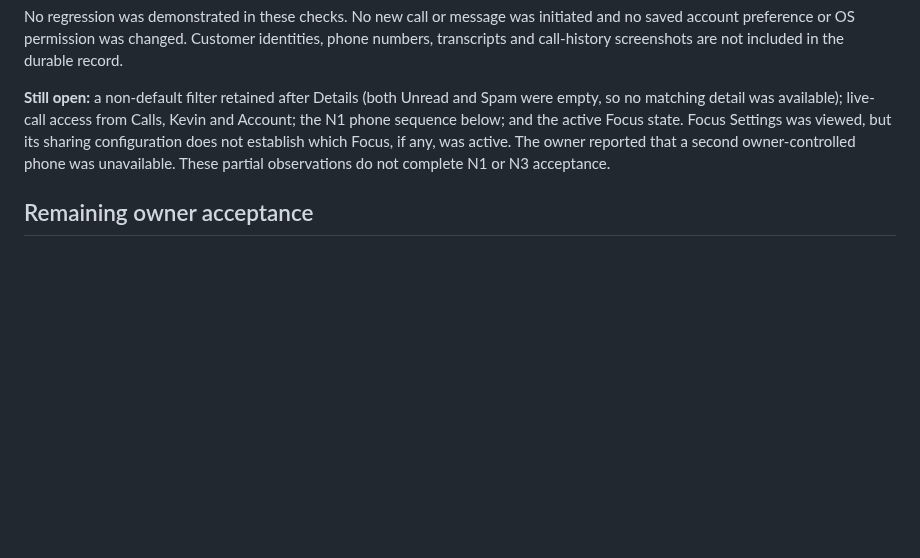
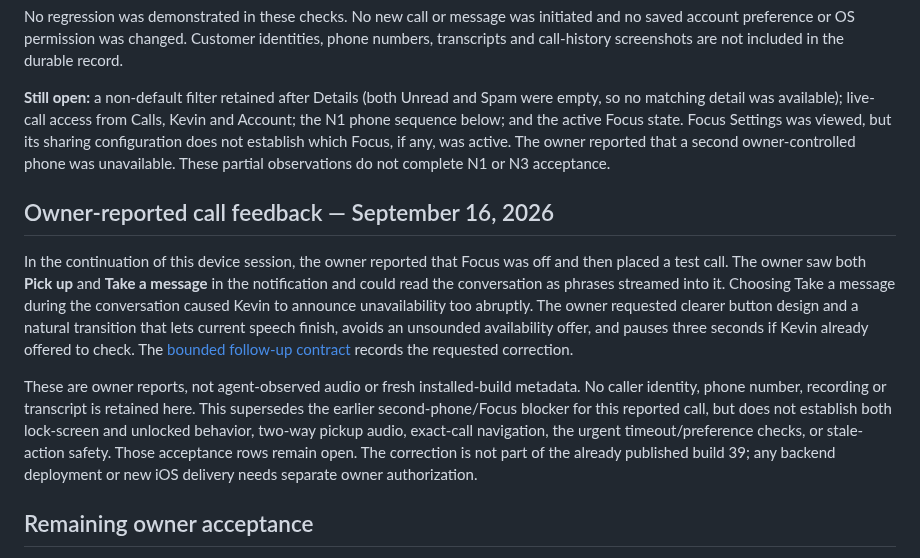
Before and after one commit to delimatsuo/heykevin, a Markdown page: docs/releases/2026-09-15-native-frontend-ios-39.md, the part around the change. Drawn GitHub-style; blank space fills up the shorter version.

Commit message:
Record owner call feedback and natural message transition contract

```diff
--- a/docs/releases/2026-09-15-native-frontend-ios-39.md
+++ b/docs/releases/2026-09-15-native-frontend-ios-39.md
@@ -237,6 +237,27 @@ second owner-controlled phone was unavailable. These partial observations do
 not complete N1 or N3 acceptance.
 
 
+## Owner-reported call feedback — September 16, 2026
+
+In the continuation of this device session, the owner reported that Focus was
+off and then placed a test call. The owner saw both **Pick up** and **Take a
+message** in the notification and could read the conversation as phrases
+streamed into it. Choosing Take a message during the conversation caused Kevin
+to announce unavailability too abruptly. The owner requested clearer button
+design and a natural transition that lets current speech finish, avoids an
+unsounded availability offer, and pauses three seconds if Kevin already offered
+to check. The [bounded follow-up contract](../superpowers/plans/2026-09-16-natural-message-taking.md)
+records the requested correction.
+
+These are owner reports, not agent-observed audio or fresh installed-build
+metadata. No caller identity, phone number, recording or transcript is retained
+here. This supersedes the earlier second-phone/Focus blocker for this reported
+call, but does not establish both lock-screen and unlocked behavior, two-way
+pickup audio, exact-call navigation, the urgent timeout/preference checks, or
+stale-action safety. Those acceptance rows remain open. The correction is not
+part of the already published build 39; any backend deployment or new iOS
+delivery needs separate owner authorization.
+
 ## Remaining owner acceptance
 
 **Owner scope update — September 16, 2026:** VoiceOver qualification is deferred,
```
Also changed, not shown: kevin-prd.md (+11 -0 lines), 1 other file.
